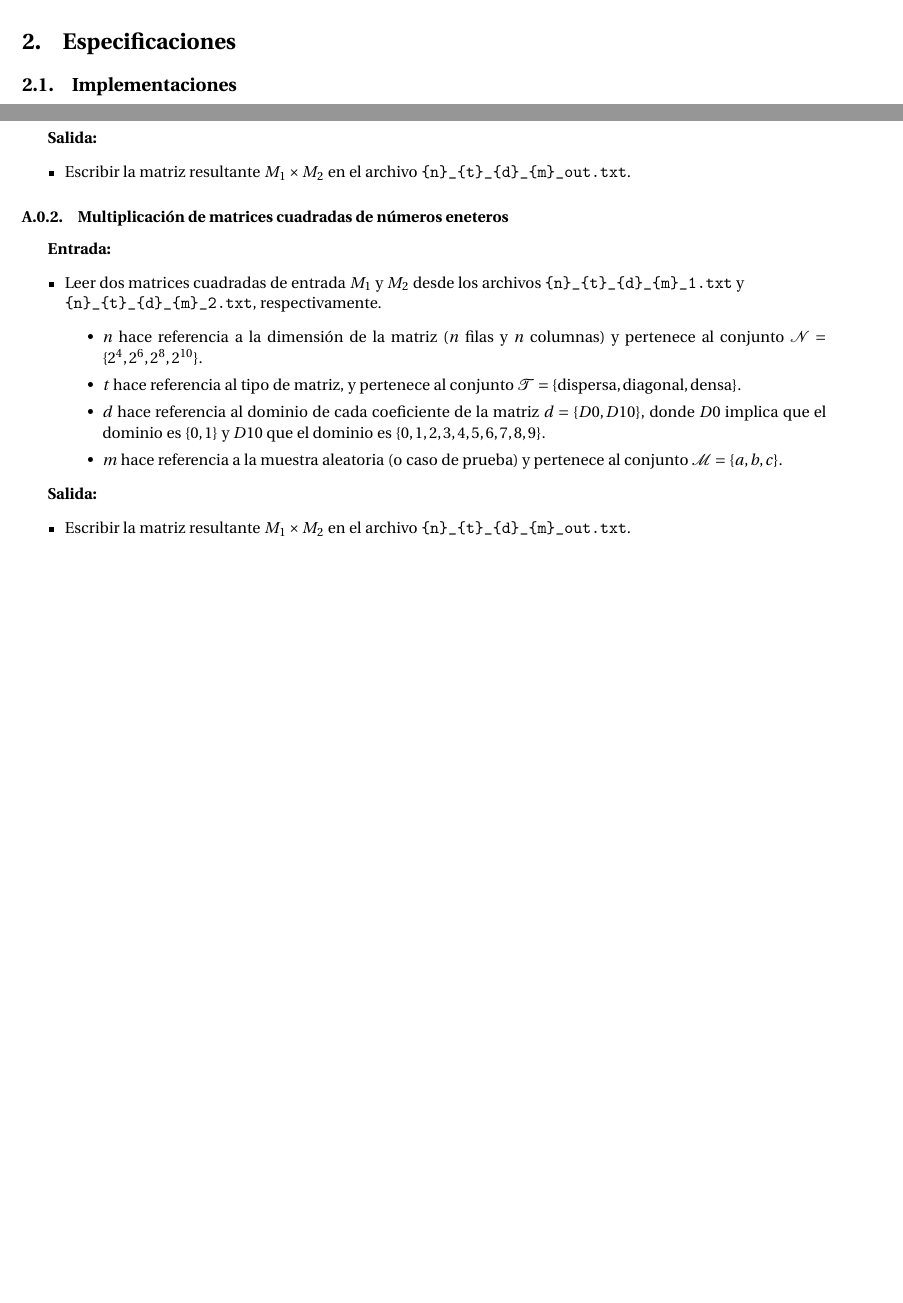
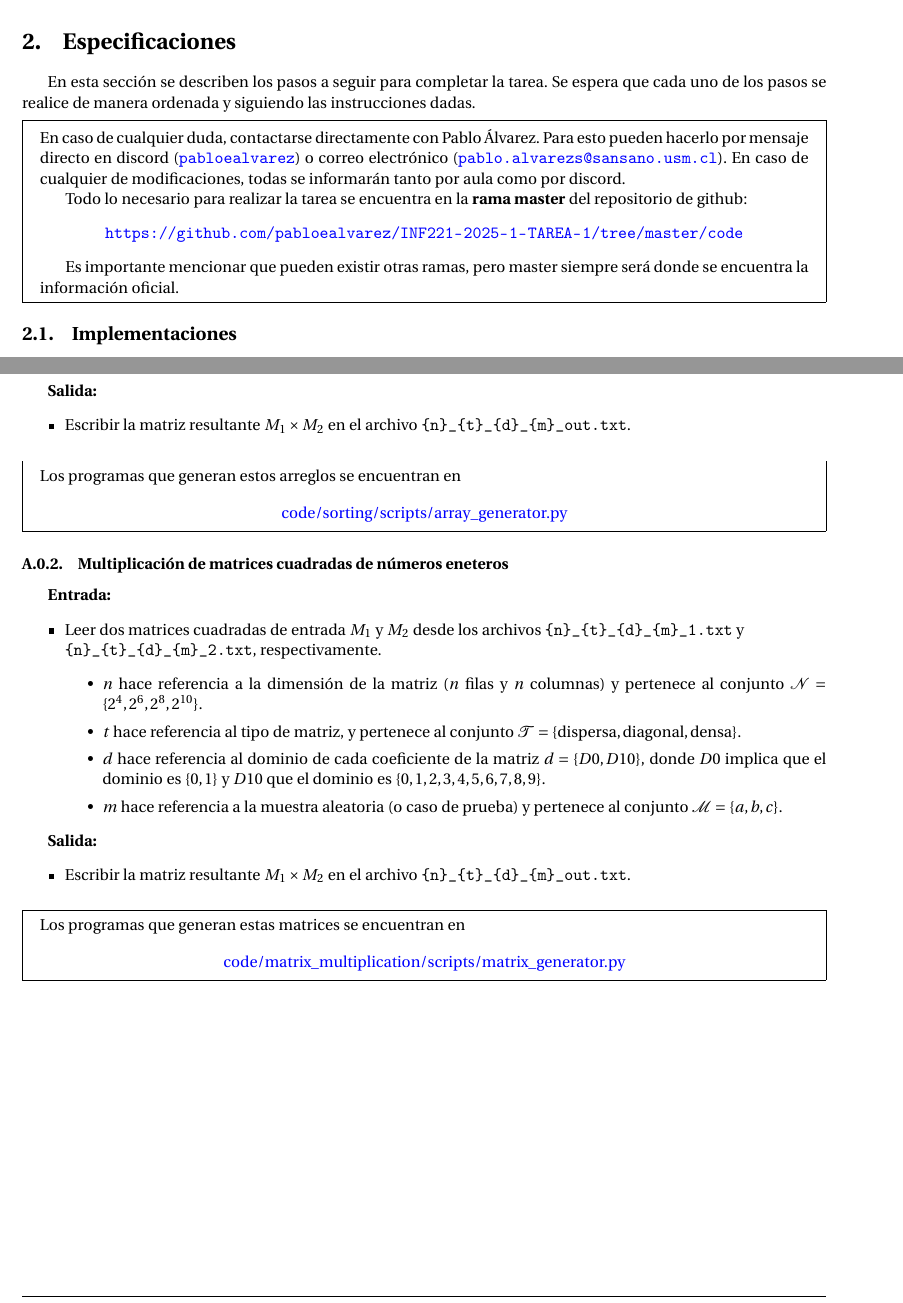
Before and after one commit to xReNatS/Algoritmos-y-complejidad-2025, a LaTeX problem sheet (assignment_statement/assignment-1.tex, which reads assignment_statement/sections/specifications.tex, assignment_statement/sections/test_cases.tex): two parts of pages 2 and 4 of 4, joined at a grey line, cut so that both start at the same text, the shorter picture padded with empty space. Compiled offline with pdfLaTeX.

Commit message:
Updates assignment instructions and resources
Improves clarity in task instructions and adds contact details.
Provides links to GitHub scripts for array and matrix generation.
Includes updates to assignment and report PDF documents.

```diff
--- a/assignment_statement/sections/specifications.tex
+++ b/assignment_statement/sections/specifications.tex
@@ -1,3 +1,20 @@
+En esta sección se describen los pasos a seguir para completar la tarea. Se espera que cada uno de los pasos se realice de manera ordenada y siguiendo las instrucciones dadas.
+\begin{mdframed}
+    En caso de cualquier duda, contactarse directamente con Pablo Álvarez. Para esto pueden hacerlo por mensaje directo en discord (\url{pabloealvarez}) o correo electrónico (\url{pablo.alvarezs@sansano.usm.cl}). En caso de cualquier de modificaciones, todas se informarán tanto por aula como por discord.
+
+    Todo lo necesario para realizar la tarea se encuentra en la \textbf{rama master} del repositorio de github:
+    \begin{center}
+
+        \url{https://github.com/pabloealvarez/INF221-2025-1-TAREA-1/tree/master/code}
+
+    \end{center}
+
+    Es importante mencionar que pueden existir otras ramas, pero master siempre será donde se encuentra la información oficial.
+
+
+
+
+\end{mdframed}
 
 \subsection{Implementaciones}
 
--- a/assignment_statement/sections/test_cases.tex
+++ b/assignment_statement/sections/test_cases.tex
@@ -15,6 +15,16 @@
 \begin{itemize}
     \item Escribir la matriz resultante $M_1 \times M_2$ en el archivo \texttt{\{n\}\_\{t\}\_\{d\}\_\{m\}\_out.txt}.
 \end{itemize}
+
+\begin{mdframed}
+    Los programas que generan estos arreglos se encuentran en
+
+    \begin{center}
+        \href{https://github.com/pabloealvarez/INF221-2025-1-TAREA-1/blob/master/code/sorting/scripts/array_generator.py}{code/sorting/scripts/array\_generator.py}
+    \end{center}
+
+
+\end{mdframed}
 
 \subsubsection{Multiplicación de matrices cuadradas de números eneteros}
 
@@ -34,3 +44,13 @@
 \begin{itemize}
     \item Escribir la matriz resultante $M_1 \times M_2$ en el archivo \texttt{\{n\}\_\{t\}\_\{d\}\_\{m\}\_out.txt}.
 \end{itemize}
+
+\begin{mdframed}
+    Los programas que generan estas matrices se encuentran en
+
+    \begin{center}
+        \href{https://github.com/pabloealvarez/INF221-2025-1-TAREA-1/blob/master/code/matrix_multiplication/scripts/matrix_generator.py}{code/matrix\_multiplication/scripts/matrix\_generator.py}
+    \end{center}
+
+
+\end{mdframed}
```
Also changed, not shown: assignment_statement/assignment-1.pdf, report/report.pdf, assignment_statement/sections/specifications.tex (7 more changed lines).
